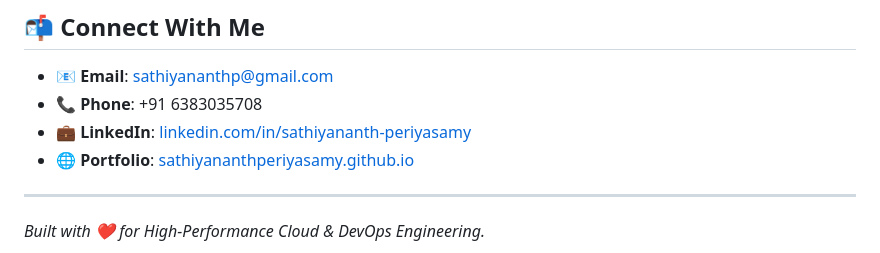
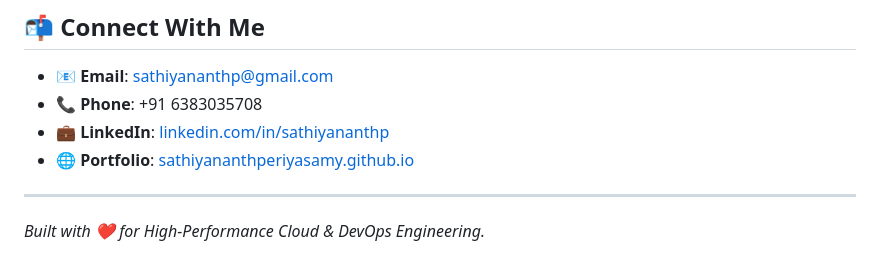
Before and after one commit to SathiyananthPeriyasamy/SathiyananthPeriyasamy.github.io, a Markdown page: README.md, the part around the change. Rendered like a GitHub page.

Commit message:
Update README.md
linkeind added

```diff
--- a/README.md
+++ b/README.md
@@ -61,7 +61,7 @@ Results-driven **DevOps Engineer** specializing in building and maintaining **CI
 
 - 📧 **Email**: [sathiyananthp@gmail.com](mailto:sathiyananthp@gmail.com)
 - 📞 **Phone**: +91 6383035708
-- 💼 **LinkedIn**: [linkedin.com/in/sathiyananth-periyasamy](https://www.linkedin.com/in/sathiyananth-periyasamy)
+- 💼 **LinkedIn**: [linkedin.com/in/sathiyananthp](https://www.linkedin.com/in/sathiyananthp)
 - 🌐 **Portfolio**: [sathiyananthperiyasamy.github.io](https://sathiyananthperiyasamy.github.io)
 
 ---
```
